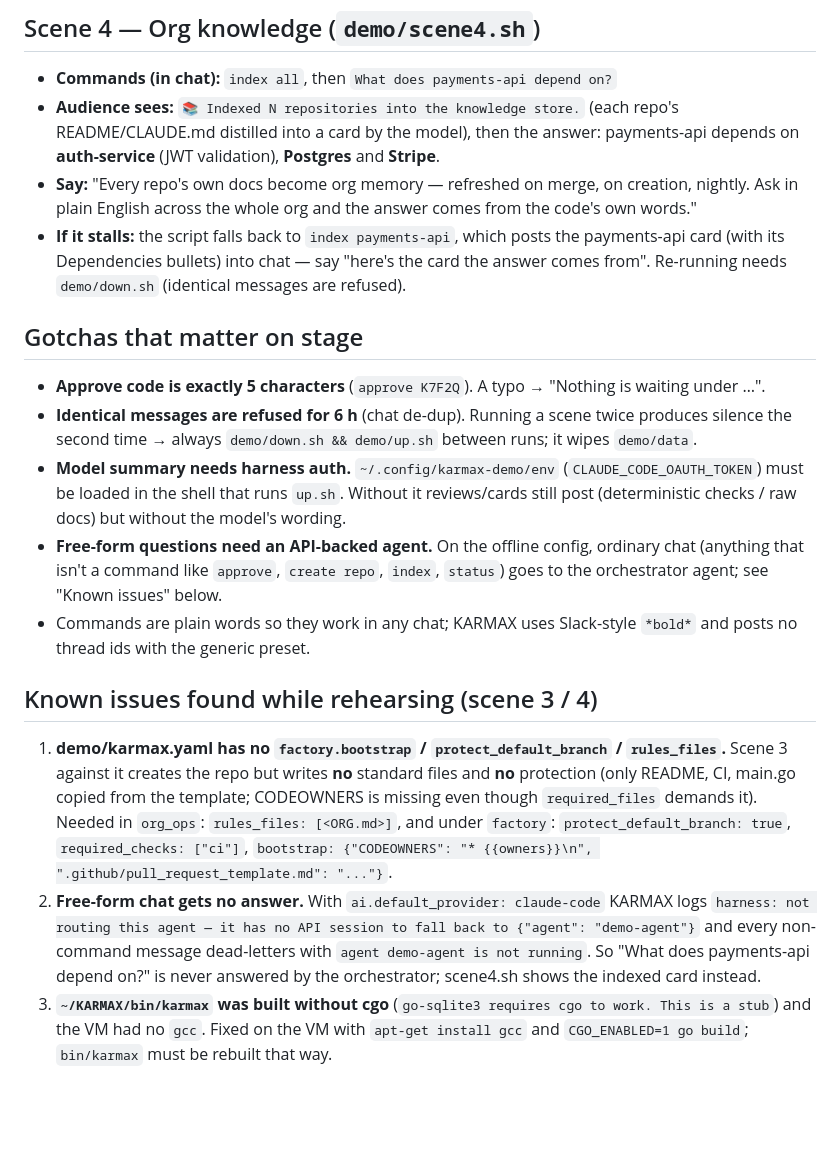
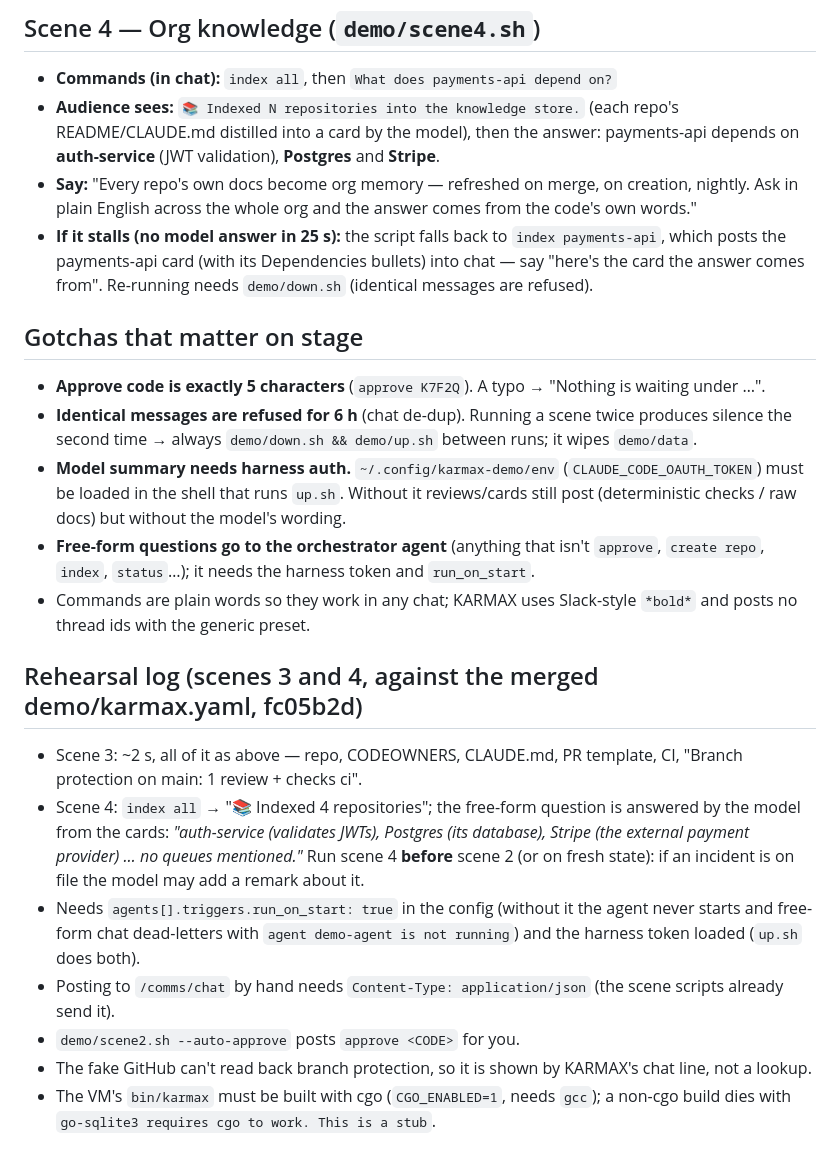
Before and after one commit to MelloB1989/KARMAX, a Markdown page: demo/RUNSHEET.md, the part around the change. Drawn GitHub-style; blank space fills up the shorter version.

Commit message:
demo: run-sheet updated for merged config; rehearsal log
Co-Authored by MelloB's coding agent <build@mellob.in>

```diff
--- a/demo/RUNSHEET.md
+++ b/demo/RUNSHEET.md
@@ -55,19 +55,23 @@ Then: "Let me show you four things it does, all live."
 - **Commands (in chat):** `index all`, then `What does payments-api depend on?`
 - **Audience sees:** `📚 Indexed N repositories into the knowledge store.` (each repo's README/CLAUDE.md distilled into a card by the model), then the answer: payments-api depends on **auth-service** (JWT validation), **Postgres** and **Stripe**.
 - **Say:** "Every repo's own docs become org memory — refreshed on merge, on creation, nightly. Ask in plain English across the whole org and the answer comes from the code's own words."
-- **If it stalls:** the script falls back to `index payments-api`, which posts the payments-api card (with its Dependencies bullets) into chat — say "here's the card the answer comes from". Re-running needs `demo/down.sh` (identical messages are refused).
+- **If it stalls (no model answer in 25 s):** the script falls back to `index payments-api`, which posts the payments-api card (with its Dependencies bullets) into chat — say "here's the card the answer comes from". Re-running needs `demo/down.sh` (identical messages are refused).
 
 ## Gotchas that matter on stage
 
 - **Approve code is exactly 5 characters** (`approve K7F2Q`). A typo → "Nothing is waiting under …".
 - **Identical messages are refused for 6 h** (chat de-dup). Running a scene twice produces silence the second time → always `demo/down.sh && demo/up.sh` between runs; it wipes `demo/data`.
 - **Model summary needs harness auth.** `~/.config/karmax-demo/env` (`CLAUDE_CODE_OAUTH_TOKEN`) must be loaded in the shell that runs `up.sh`. Without it reviews/cards still post (deterministic checks / raw docs) but without the model's wording.
-- **Free-form questions need an API-backed agent.** On the offline config, ordinary chat (anything that isn't a command like `approve`, `create repo`, `index`, `status`) goes to the orchestrator agent; see "Known issues" below.
+- **Free-form questions go to the orchestrator agent** (anything that isn't `approve`, `create repo`, `index`, `status`…); it needs the harness token and `run_on_start`.
 - Commands are plain words so they work in any chat; KARMAX uses Slack-style `*bold*` and posts no thread ids with the generic preset.
 
-## Known issues found while rehearsing (scene 3 / 4)
+## Rehearsal log (scenes 3 and 4, against the merged demo/karmax.yaml, fc05b2d)
 
-1. **demo/karmax.yaml has no `factory.bootstrap` / `protect_default_branch` / `rules_files`.** Scene 3 against it creates the repo but writes **no** standard files and **no** protection (only README, CI, main.go copied from the template; CODEOWNERS is missing even though `required_files` demands it). Needed in `org_ops`: `rules_files: [<ORG.md>]`, and under `factory`: `protect_default_branch: true`, `required_checks: ["ci"]`, `bootstrap: {"CODEOWNERS": "* {{owners}}\n", ".github/pull_request_template.md": "..."}`.
-2. **Free-form chat gets no answer.** With `ai.default_provider: claude-code` KARMAX logs
-   `harness: not routing this agent — it has no API session to fall back to {"agent": "demo-agent"}` and every non-command message dead-letters with `agent demo-agent is not running`. So "What does payments-api depend on?" is never answered by the orchestrator; scene4.sh shows the indexed card instead.
-3. **`~/KARMAX/bin/karmax` was built without cgo** (`go-sqlite3 requires cgo to work. This is a stub`) and the VM had no `gcc`. Fixed on the VM with `apt-get install gcc` and `CGO_ENABLED=1 go build`; `bin/karmax` must be rebuilt that way.
+- Scene 3: ~2 s, all of it as above — repo, CODEOWNERS, CLAUDE.md, PR template, CI, "Branch protection on main: 1 review + checks ci".
+- Scene 4: `index all` → "📚 Indexed 4 repositories"; the free-form question is answered by the model from the cards: *"auth-service (validates JWTs), Postgres (its database), Stripe (the external payment provider) … no queues mentioned."*
+  Run scene 4 **before** scene 2 (or on fresh state): if an incident is on file the model may add a remark about it.
+- Needs `agents[].triggers.run_on_start: true` in the config (without it the agent never starts and free-form chat dead-letters with `agent demo-agent is not running`) and the harness token loaded (`up.sh` does both).
+- Posting to `/comms/chat` by hand needs `Content-Type: application/json` (the scene scripts already send it).
+- `demo/scene2.sh --auto-approve` posts `approve <CODE>` for you.
+- The fake GitHub can't read back branch protection, so it is shown by KARMAX's chat line, not a lookup.
+- The VM's `bin/karmax` must be built with cgo (`CGO_ENABLED=1`, needs `gcc`); a non-cgo build dies with `go-sqlite3 requires cgo to work. This is a stub`.
```
